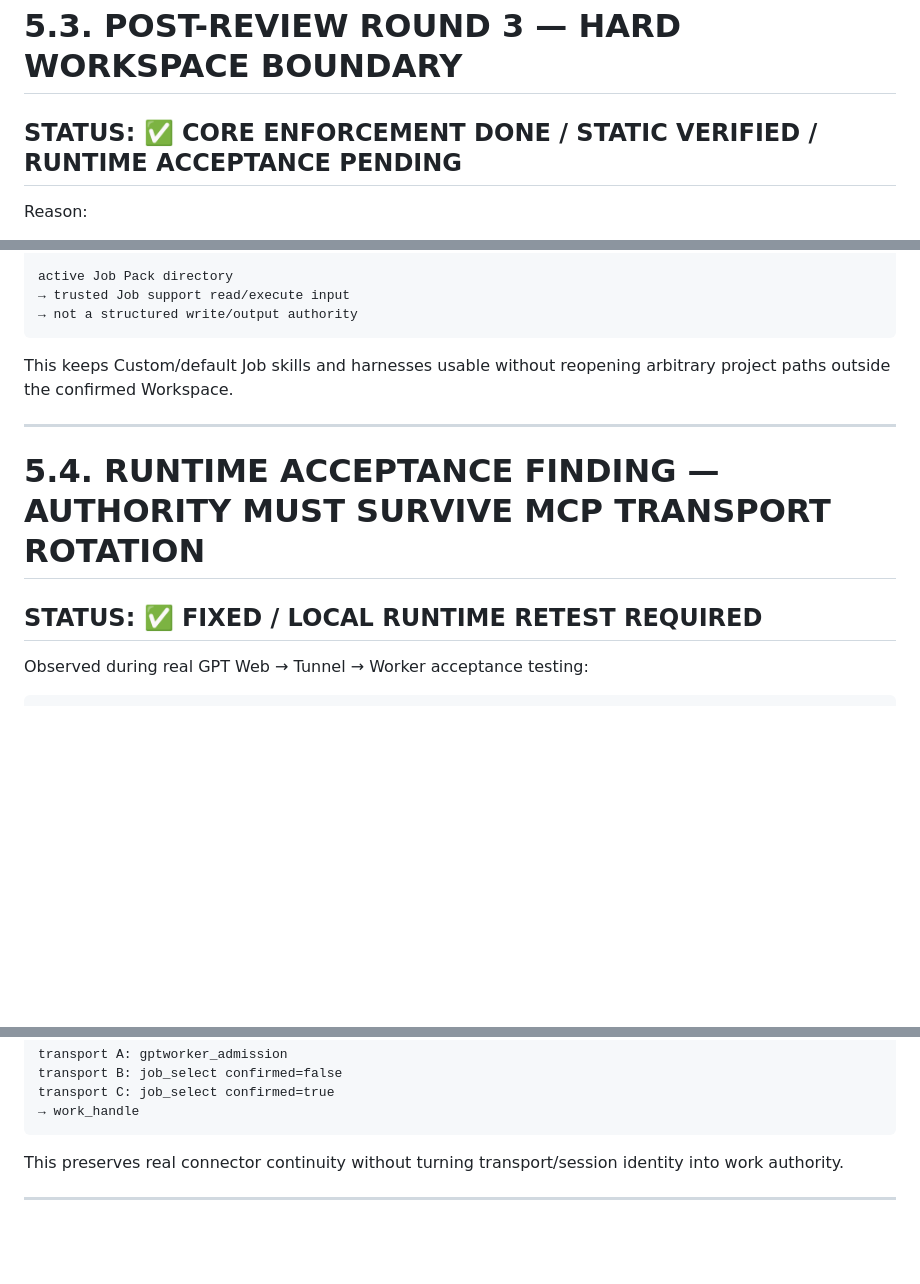
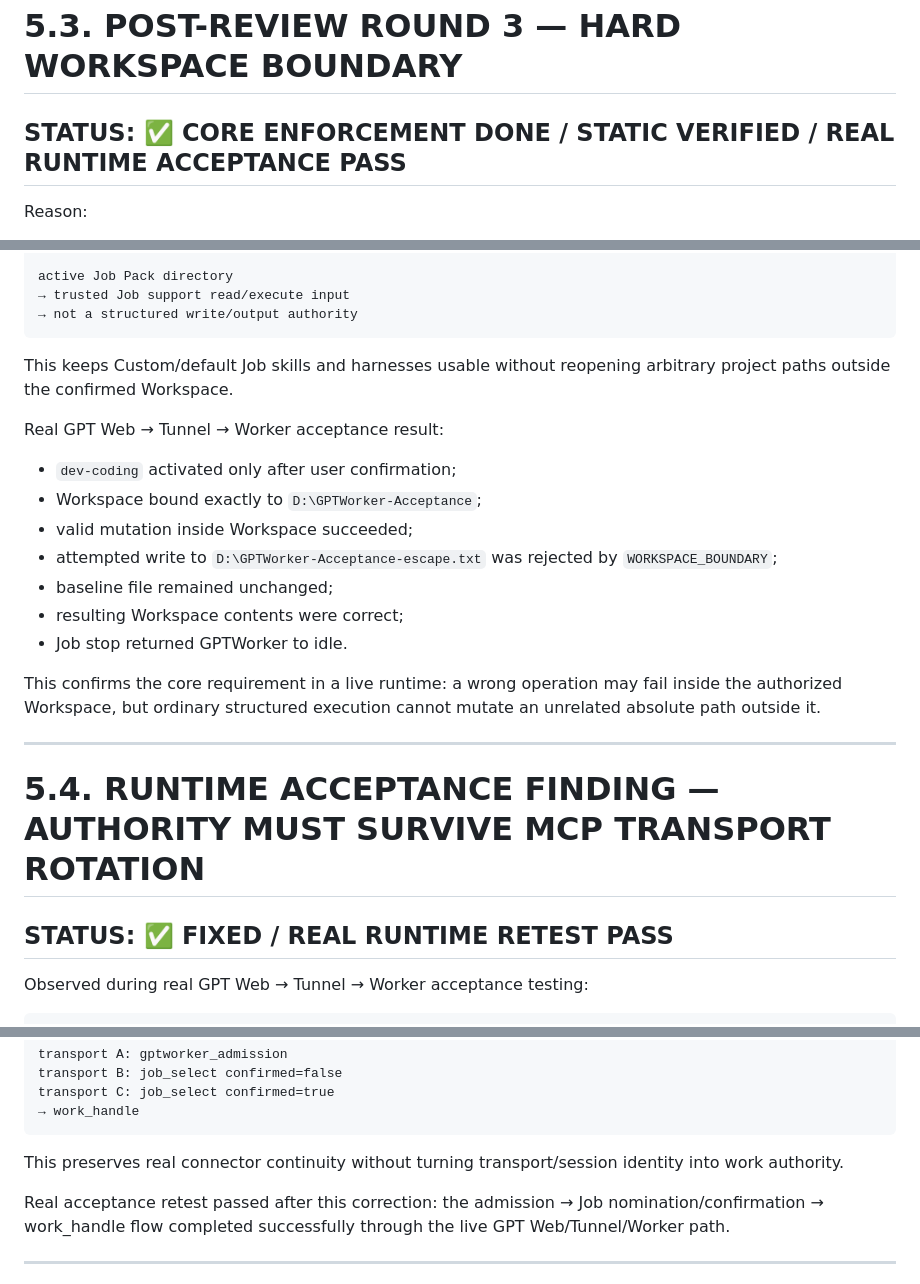
Before and after one commit to thebimhouseinfo-sudo/chatgpt-local-worker, a Markdown page: CLEANUP.md, 3 parts joined by grey strips. GitHub-like rendering; blank space fills up the shorter version.

Commit message:
docs: record real runtime acceptance pass

````diff
--- a/CLEANUP.md
+++ b/CLEANUP.md
@@ -795,7 +795,7 @@ Latest GitHub Actions still fails before any test step with `steps=null`, so thi
 
 # 5.3. POST-REVIEW ROUND 3 — HARD WORKSPACE BOUNDARY
 
-## STATUS: ✅ CORE ENFORCEMENT DONE / STATIC VERIFIED / RUNTIME ACCEPTANCE PENDING
+## STATUS: ✅ CORE ENFORCEMENT DONE / STATIC VERIFIED / REAL RUNTIME ACCEPTANCE PASS
 
 Reason:
 
@@ -880,13 +880,25 @@ active Job Pack directory
 
 This keeps Custom/default Job skills and harnesses usable without reopening arbitrary project paths outside the confirmed Workspace.
 
+Real GPT Web → Tunnel → Worker acceptance result:
+
+- `dev-coding` activated only after user confirmation;
+- Workspace bound exactly to `D:\GPTWorker-Acceptance`;
+- valid mutation inside Workspace succeeded;
+- attempted write to `D:\GPTWorker-Acceptance-escape.txt` was rejected by `WORKSPACE_BOUNDARY`;
+- baseline file remained unchanged;
+- resulting Workspace contents were correct;
+- Job stop returned GPTWorker to idle.
+
+This confirms the core requirement in a live runtime: a wrong operation may fail inside the authorized Workspace, but ordinary structured execution cannot mutate an unrelated absolute path outside it.
+
 ---
 
 
 
 # 5.4. RUNTIME ACCEPTANCE FINDING — AUTHORITY MUST SURVIVE MCP TRANSPORT ROTATION
 
-## STATUS: ✅ FIXED / LOCAL RUNTIME RETEST REQUIRED
+## STATUS: ✅ FIXED / REAL RUNTIME RETEST PASS
 
 Observed during real GPT Web → Tunnel → Worker acceptance testing:
 
@@ -945,6 +957,8 @@ transport C: job_select confirmed=true
 ```
 
 This preserves real connector continuity without turning transport/session identity into work authority.
+
+Real acceptance retest passed after this correction: the admission → Job nomination/confirmation → work_handle flow completed successfully through the live GPT Web/Tunnel/Worker path.
 
 ---
 
````
